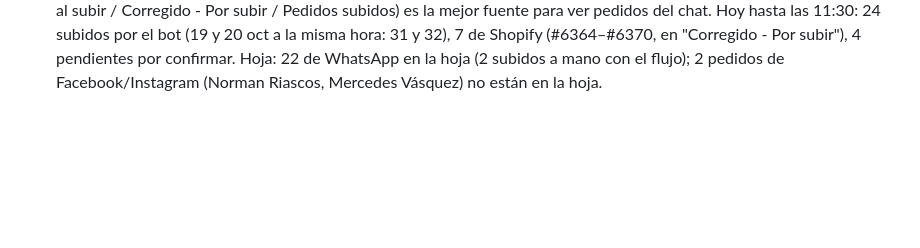
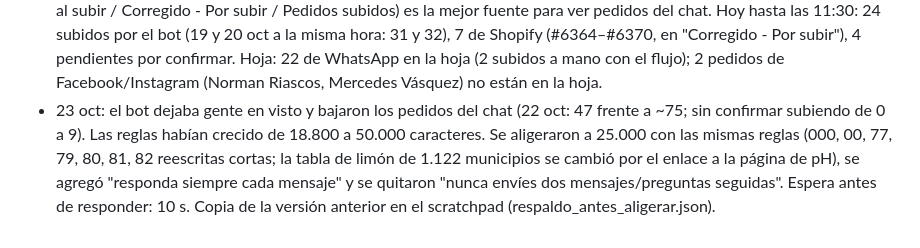
Before and after one commit to roanldo1524/vision360-ui-kit, a Markdown page: toro-verde/ESTADO.md, the part around the change. Rendered like a GitHub page; blank space fills up the shorter version.

Commit message:
Lucid Sales: reglas aligeradas a la mitad para que el bot no deje gente en visto
Co-Authored-By: Claude Opus 5.5 <noreply@anthropic.com>
Claude-Session: https://claude.ai/code/session_01B5Hg2yfJiAtxv3VEgmbPea

```diff
--- a/toro-verde/ESTADO.md
+++ b/toro-verde/ESTADO.md
@@ -88,3 +88,4 @@ Carpeta Flujos / Recompra, 20 flujos, todos con Estado y Bandeja de Entrada ence
 - 21 oct: hoja de ventas de WhatsApp. Ayer 54 pedidos en Dropi (ventas no frenadas). 12 no estaban en la hoja: 3 de Shopify (bien), 9 de WhatsApp. Se volvió a correr el flujo "Subir pedido Google Sheet – LucidSales" (id 1755835693544): subieron Rubelio, Lizeth y Aceneth (los que tenían la etiqueta "Pedido subido LucidSales"). No suben Jorge (3186060850), Wilmar (3128849796), Milciades (3118814401), José Ramiro (3137509650), Miguel (3155042745), Sandra (3112202501) y Gilberto (3118063663): tienen pedido en Dropi pero Lucid Sales no lo registró (sin "Pedido subido"); probablemente los cerró una asesora a mano. Fechas vacías en la hoja: los campos de fecha del pedido están vacíos; arreglo en el flujo (falta captura).
 - 21 oct: regla 78: al hablar "Herbicida Toro Verde", pero en resumen y JSON del pedido el nombre exacto del catálogo "HERBICIDA EL TORO".
 - 21 oct 11:30: el embudo "Pedidos - WhatsApp" (pipeline 705299 en Lucid Bot; etapas Pendiente por confirmar / Error al subir / Corregido - Por subir / Pedidos subidos) es la mejor fuente para ver pedidos del chat. Hoy hasta las 11:30: 24 subidos por el bot (19 y 20 oct a la misma hora: 31 y 32), 7 de Shopify (#6364–#6370, en "Corregido - Por subir"), 4 pendientes por confirmar. Hoja: 22 de WhatsApp en la hoja (2 subidos a mano con el flujo); 2 pedidos de Facebook/Instagram (Norman Riascos, Mercedes Vásquez) no están en la hoja.
+- 23 oct: el bot dejaba gente en visto y bajaron los pedidos del chat (22 oct: 47 frente a ~75; sin confirmar subiendo de 0 a 9). Las reglas habían crecido de 18.800 a 50.000 caracteres. Se aligeraron a 25.000 con las mismas reglas (000, 00, 77, 79, 80, 81, 82 reescritas cortas; la tabla de limón de 1.122 municipios se cambió por el enlace a la página de pH), se agregó "responda siempre cada mensaje" y se quitaron "nunca envíes dos mensajes/preguntas seguidas". Espera antes de responder: 10 s. Copia de la versión anterior en el scratchpad (respaldo_antes_aligerar.json).
```
